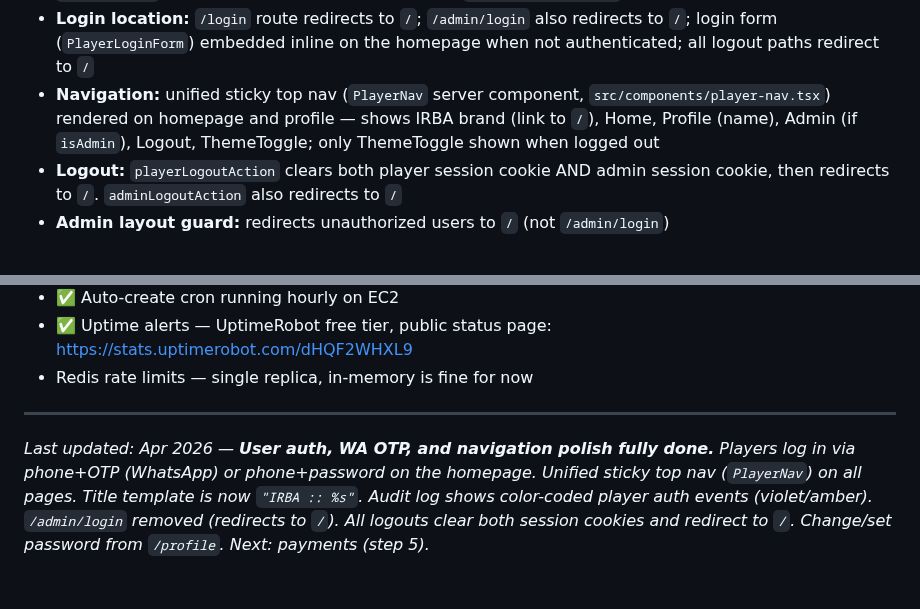
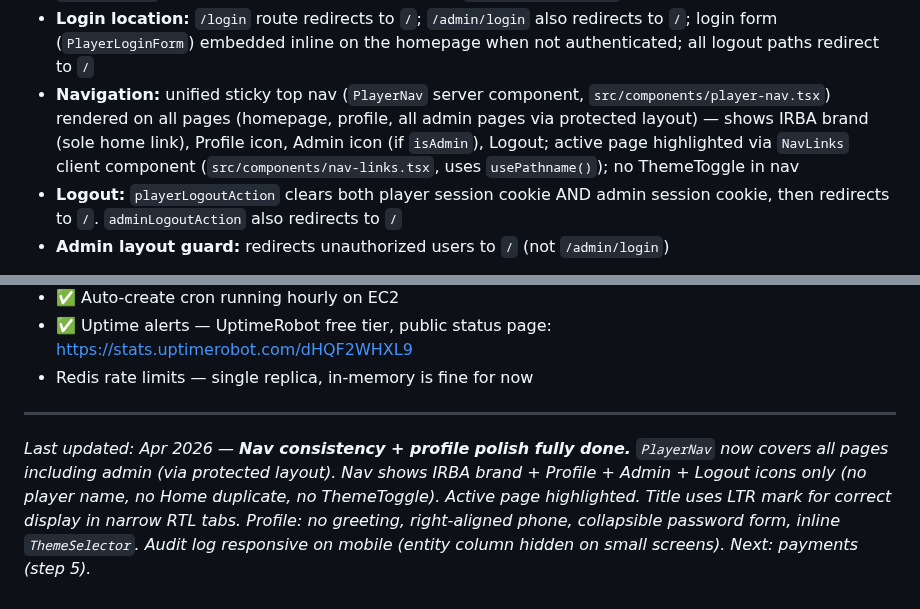
Before and after one commit to avivais/irba, a Markdown page: PROJECT_STATE.md, 2 parts joined by grey strips. Rendered like a GitHub page.

```diff
--- a/PROJECT_STATE.md
+++ b/PROJECT_STATE.md
@@ -370,7 +370,7 @@ Player = User. Phone is the identity. Two registration paths, both on the public
 - **Email:** stored, used as fallback notification channel (not primary)
 - **`isAdmin=true`** players → full admin access; existing `ADMIN_PASSWORD_HASH` auth kept as fallback
 - **Login location:** `/login` route redirects to `/`; `/admin/login` also redirects to `/`; login form (`PlayerLoginForm`) embedded inline on the homepage when not authenticated; all logout paths redirect to `/`
-- **Navigation:** unified sticky top nav (`PlayerNav` server component, `src/components/player-nav.tsx`) rendered on homepage and profile — shows IRBA brand (link to `/`), Home, Profile (name), Admin (if `isAdmin`), Logout, ThemeToggle; only ThemeToggle shown when logged out
+- **Navigation:** unified sticky top nav (`PlayerNav` server component, `src/components/player-nav.tsx`) rendered on all pages (homepage, profile, all admin pages via protected layout) — shows IRBA brand (sole home link), Profile icon, Admin icon (if `isAdmin`), Logout; active page highlighted via `NavLinks` client component (`src/components/nav-links.tsx`, uses `usePathname()`); no ThemeToggle in nav
 - **Logout:** `playerLogoutAction` clears both player session cookie AND admin session cookie, then redirects to `/`. `adminLogoutAction` also redirects to `/`
 - **Admin layout guard:** redirects unauthorized users to `/` (not `/admin/login`)
 
@@ -530,4 +530,4 @@ Winning team stays; next match teams are composed by admin from session attendee
 
 ---
 
-*Last updated: Apr 2026 — **User auth, WA OTP, and navigation polish fully done.** Players log in via phone+OTP (WhatsApp) or phone+password on the homepage. Unified sticky top nav (`PlayerNav`) on all pages. Title template is now `"IRBA :: %s"`. Audit log shows color-coded player auth events (violet/amber). `/admin/login` removed (redirects to `/`). All logouts clear both session cookies and redirect to `/`. Change/set password from `/profile`. Next: payments (step 5).*
+*Last updated: Apr 2026 — **Nav consistency + profile polish fully done.** `PlayerNav` now covers all pages including admin (via protected layout). Nav shows IRBA brand + Profile + Admin + Logout icons only (no player name, no Home duplicate, no ThemeToggle). Active page highlighted. Title uses LTR mark for correct display in narrow RTL tabs. Profile: no greeting, right-aligned phone, collapsible password form, inline `ThemeSelector`. Audit log responsive on mobile (entity column hidden on small screens). Next: payments (step 5).*
```
Also changed, not shown: other parts of PROJECT_STATE.md (+3 -3 lines).
